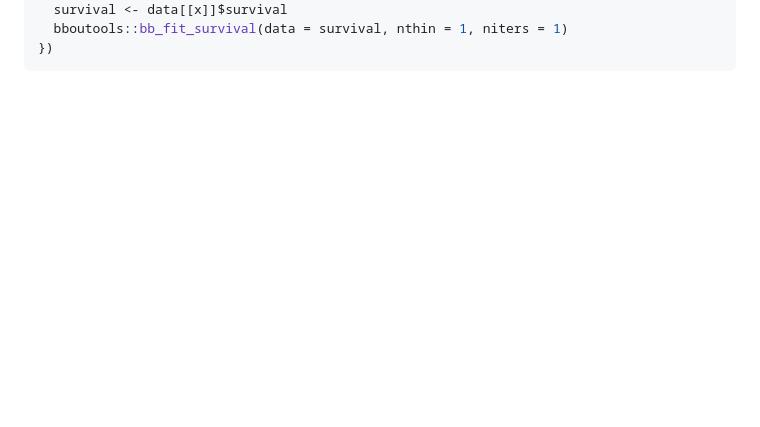
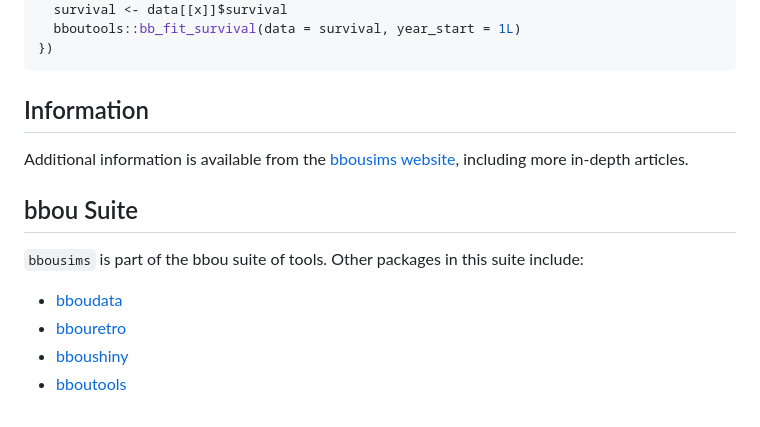
Before and after one commit to poissonconsulting/bbousims, a Markdown page: README.md, the part around the change printed below. Rendered like a GitHub page; blank space fills up the shorter version.

````diff
--- a/README.md
+++ b/README.md
@@ -126,5 +186,21 @@ package](%22https://poissonconsulting.github.io/bboutools/).
 fits <- lapply(1:length(data), function(x){
   survival <- data[[x]]$survival
-  bboutools::bb_fit_survival(data = survival, nthin = 1, niters = 1)
+  bboutools::bb_fit_survival(data = survival, year_start = 1L)
 })
 ```
+
+## Information
+
+Additional information is available from the [bbousims
+website](https://poissonconsulting.github.io/bbousims/), including more
+in-depth articles.
+
+## bbou Suite
+
+`bbousims` is part of the bbou suite of tools. Other packages in this
+suite include:
+
+- [bboudata](https://github.com/poissonconsulting/bboudata)
+- [bbouretro](https://github.com/poissonconsulting/bbouretro)
+- [bboushiny](https://github.com/poissonconsulting/bboushiny)
+- [bboutools](https://github.com/poissonconsulting/bboutools)
````
Also changed, not shown: other parts of README.md (+85 -25 lines), man/figures/README-unnamed-chunk-5-1.png (added), man/figures/README-unnamed-chunk-6-1.png (added), man/figures/README-unnamed-chunk-7-1.png (added), man/figures/README-unnamed-chunk-8-1.png (added), 1 other file.
